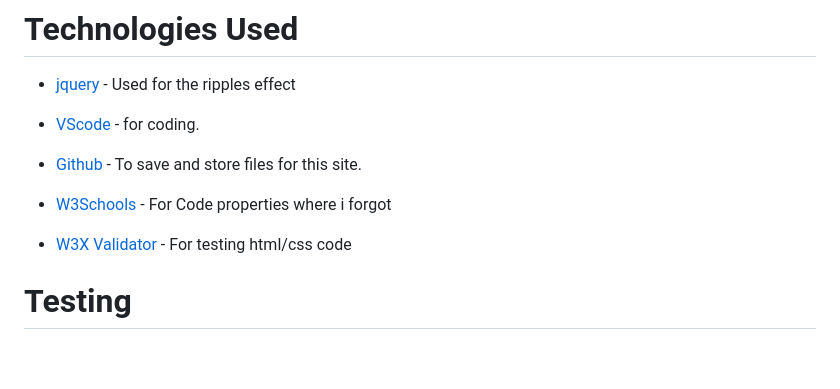
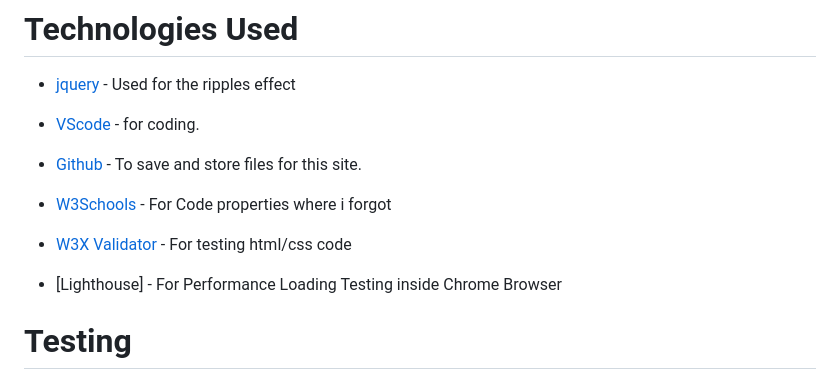
Before and after one commit to ozz1webdev/codeproject1, a Markdown page: README.md, the part around the change. Rendered like a GitHub page; blank space fills up the shorter version.

```diff
--- a/README.md
+++ b/README.md
@@ -130,6 +130,8 @@ The complete web site is created in single page no need for scrolling.Scrolling
 
 * [W3X Validator](https://validator.w3.org/) - For testing html/css code
 
+* [Lighthouse] - For Performance Loading Testing inside Chrome Browser
+
 # Testing
 
 ## W3C Validator and Lighthouse
```
